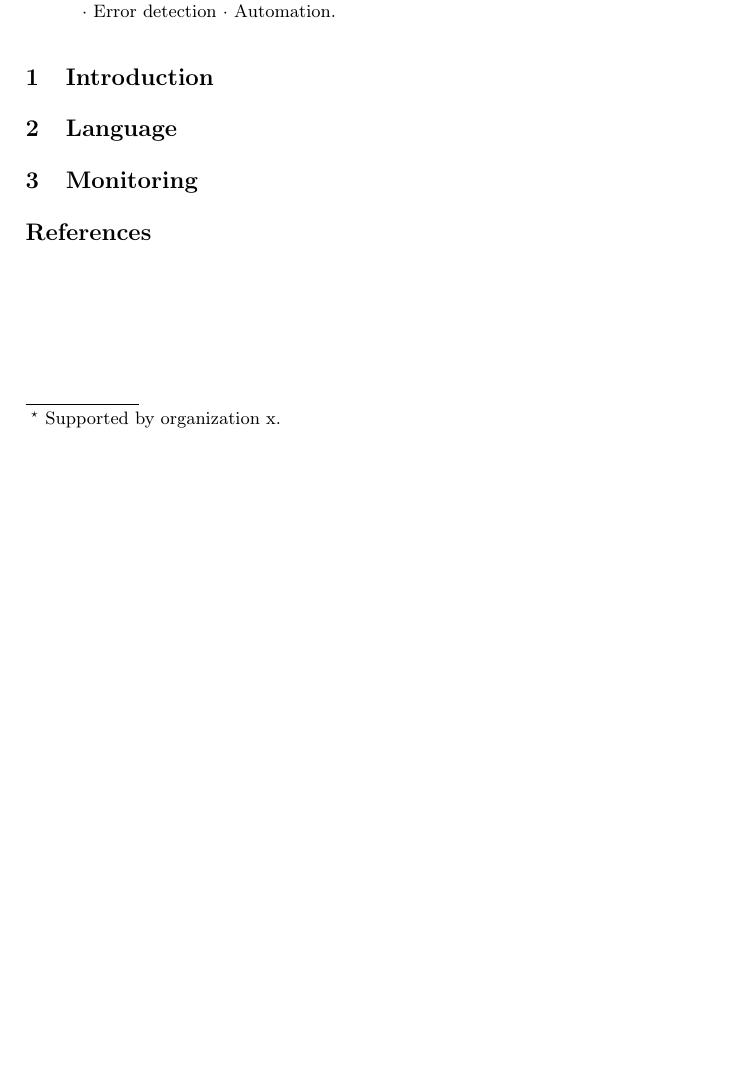
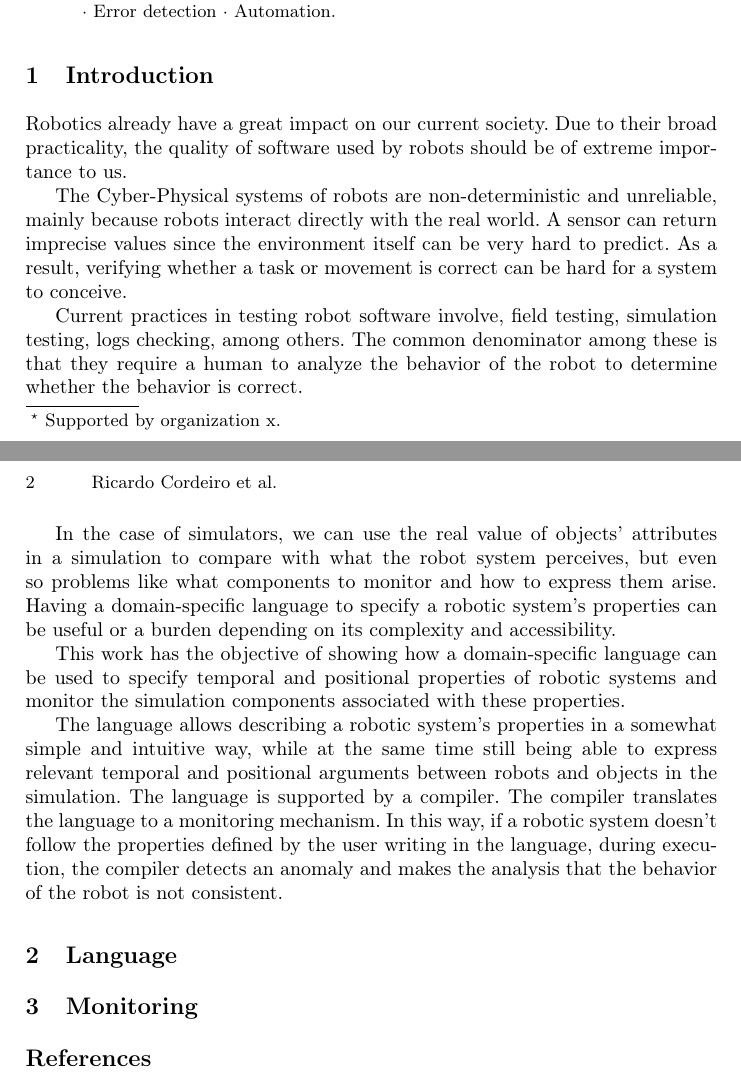
Before and after one commit to ricardocajo/paper-INForum, a LaTeX paper (samplepaper.tex): part of the page before the commit and two parts of pages 1 and 2 of 2 after it, the two joined at a grey line, cut so that both start at the same text, the shorter picture padded with empty space. Compiled offline with pdfLaTeX.

Commit message:
introduction
introduction

```diff
--- a/samplepaper.tex
+++ b/samplepaper.tex
@@ -49,6 +49,18 @@ Carnegie Mellon University, Pittsburgh, PA}
 %
 %
 \section{Introduction}
+
+Robotics already have a great impact on our current society. Due to their broad practicality, the quality of software used by robots should be of extreme importance to us.
+
+The Cyber-Physical systems of robots are non-deterministic and unreliable, mainly because robots interact directly with the real world. A sensor can return imprecise values since the environment itself can be very hard to predict. As a result, verifying whether a task or movement is correct can be hard for a system to conceive.
+
+Current practices in testing robot software involve, field testing, simulation testing, logs checking, among others. The common denominator among these is that they require a human to analyze the behavior of the robot to determine whether the behavior is correct.
+
+In the case of simulators, we can use the real value of objects' attributes in a simulation to compare with what the robot system perceives, but even so problems like what components to monitor and how to express them arise. Having a domain-specific language to specify a robotic system's properties can be useful or a burden depending on its complexity and accessibility.
+
+This work has the objective of showing how a domain-specific language can be used to specify temporal and positional properties of robotic systems and monitor the simulation components associated with these properties.
+
+The language allows describing a robotic system's properties in a somewhat simple and intuitive way, while at the same time still being able to express relevant temporal and positional arguments between robots and objects in the simulation. The language is supported by a compiler. The compiler translates the language to a monitoring mechanism. In this way, if a robotic system doesn't follow the properties defined by the user writing in the language, during execution, the compiler detects an anomaly and makes the analysis that the behavior of the robot is not consistent.
 
 \section{Language}
 
```
Also changed, not shown: samplepaper.pdf.
